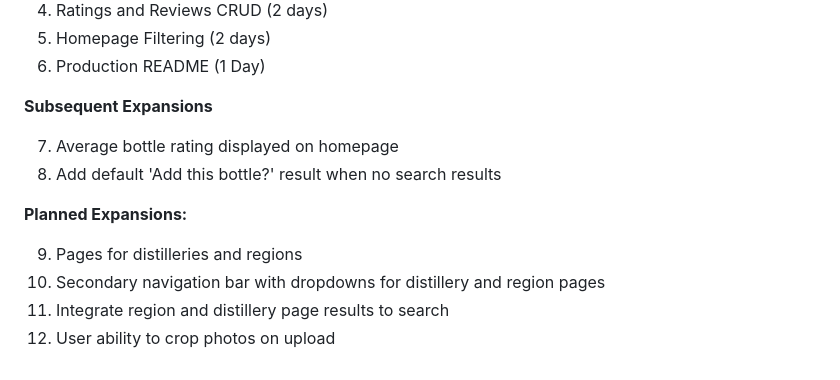
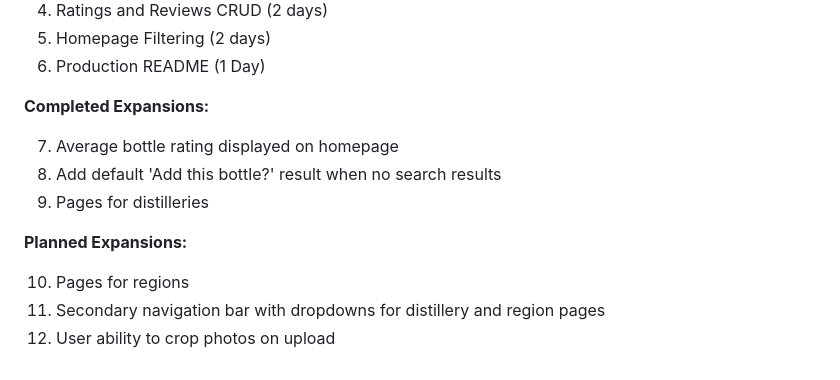
Before and after one commit to jjmwhite/SpiritedApp, a Markdown page: README.md, the part around one of its changes. Drawn GitHub-style.

```diff
--- a/README.md
+++ b/README.md
@@ -73,14 +126,14 @@ Spirited was developed as an App Academy student project over a 10-day sprint, u
 5. Homepage Filtering (2 days)
 6. Production README (1 Day)
 
-**Subsequent Expansions**
+**Completed Expansions:**
 
 7. Average bottle rating displayed on homepage
 8. Add default 'Add this bottle?' result when no search results
+9. Pages for distilleries
 
 **Planned Expansions:**
 
-9. Pages for distilleries and regions
-10. Secondary navigation bar with dropdowns for distillery and region pages
-11. Integrate region and distillery page results to search
+10. Pages for regions
+11. Secondary navigation bar with dropdowns for distillery and region pages
 12. User ability to crop photos on upload
```
Also changed, not shown: other parts of README.md (+90 -37 lines), app/assets/images/personal_site.png (added), app/assets/images/search_preview.png (added), app/assets/images/user_img.png (added), app/assets/images/user_img_wide_lines.png (added), 9 other files.
